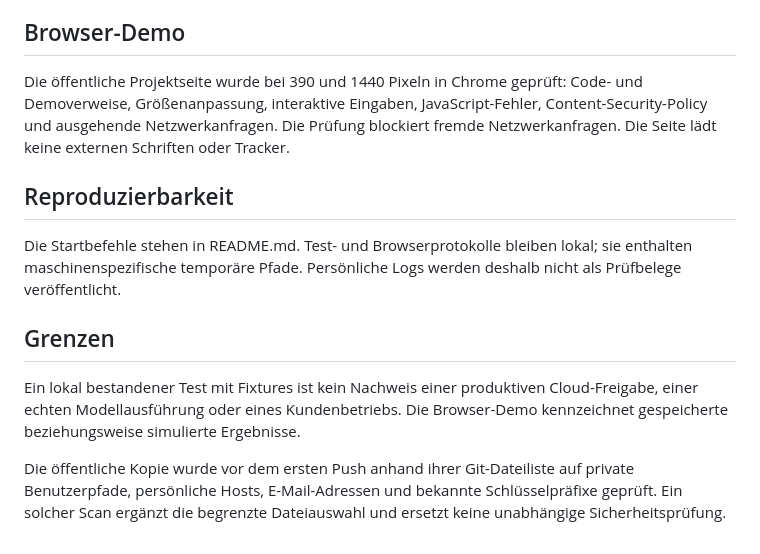
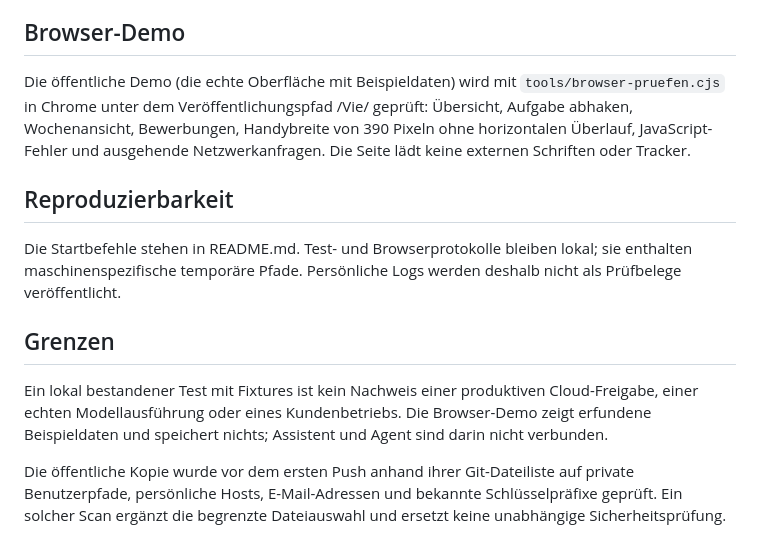
Before and after one commit to Jorxas/Vie, a Markdown page: PRUEFUNG.md, the part around the change. Drawn GitHub-style.

```diff
--- a/PRUEFUNG.md
+++ b/PRUEFUNG.md
@@ -6,7 +6,7 @@ Der deterministische Kern und die umfangreiche Härtungsprüfung bestanden. Zus
 
 ## Browser-Demo
 
-Die öffentliche Projektseite wurde bei 390 und 1440 Pixeln in Chrome geprüft: Code- und Demoverweise, Größenanpassung, interaktive Eingaben, JavaScript-Fehler, Content-Security-Policy und ausgehende Netzwerkanfragen. Die Prüfung blockiert fremde Netzwerkanfragen. Die Seite lädt keine externen Schriften oder Tracker.
+Die öffentliche Demo (die echte Oberfläche mit Beispieldaten) wird mit `tools/browser-pruefen.cjs` in Chrome unter dem Veröffentlichungspfad /Vie/ geprüft: Übersicht, Aufgabe abhaken, Wochenansicht, Bewerbungen, Handybreite von 390 Pixeln ohne horizontalen Überlauf, JavaScript-Fehler und ausgehende Netzwerkanfragen. Die Seite lädt keine externen Schriften oder Tracker.
 
 ## Reproduzierbarkeit
 
@@ -14,6 +14,6 @@ Die Startbefehle stehen in README.md. Test- und Browserprotokolle bleiben lokal;
 
 ## Grenzen
 
-Ein lokal bestandener Test mit Fixtures ist kein Nachweis einer produktiven Cloud-Freigabe, einer echten Modellausführung oder eines Kundenbetriebs. Die Browser-Demo kennzeichnet gespeicherte beziehungsweise simulierte Ergebnisse.
+Ein lokal bestandener Test mit Fixtures ist kein Nachweis einer produktiven Cloud-Freigabe, einer echten Modellausführung oder eines Kundenbetriebs. Die Browser-Demo zeigt erfundene Beispieldaten und speichert nichts; Assistent und Agent sind darin nicht verbunden.
 
 Die öffentliche Kopie wurde vor dem ersten Push anhand ihrer Git-Dateiliste auf private Benutzerpfade, persönliche Hosts, E-Mail-Adressen und bekannte Schlüsselpräfixe geprüft. Ein solcher Scan ergänzt die begrenzte Dateiauswahl und ersetzt keine unabhängige Sicherheitsprüfung.
```
Also changed, not shown: ARCHITEKTUR.md (+1 -1 lines), README.md (+4 -3 lines), docs/vorschau.png, 8 other files.
